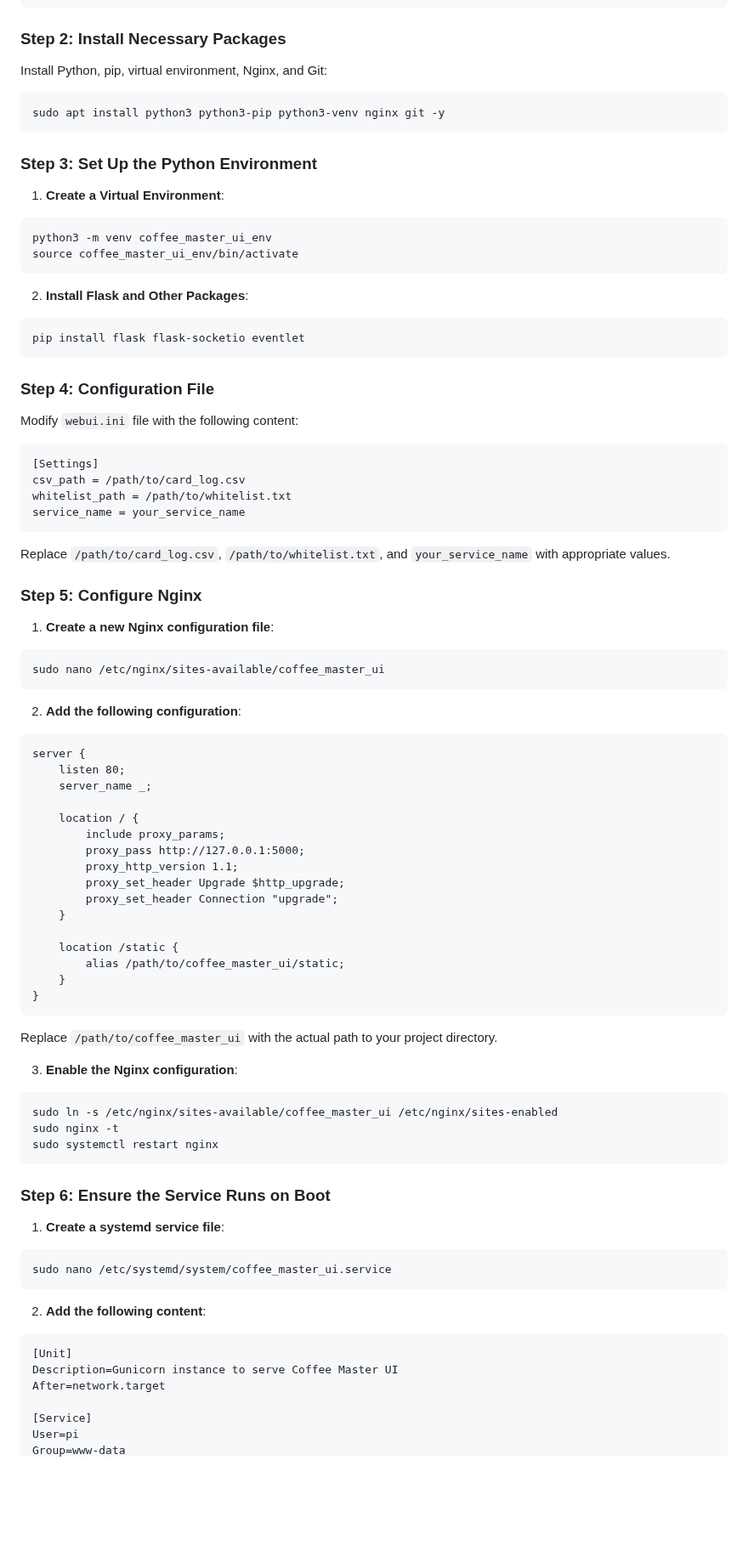
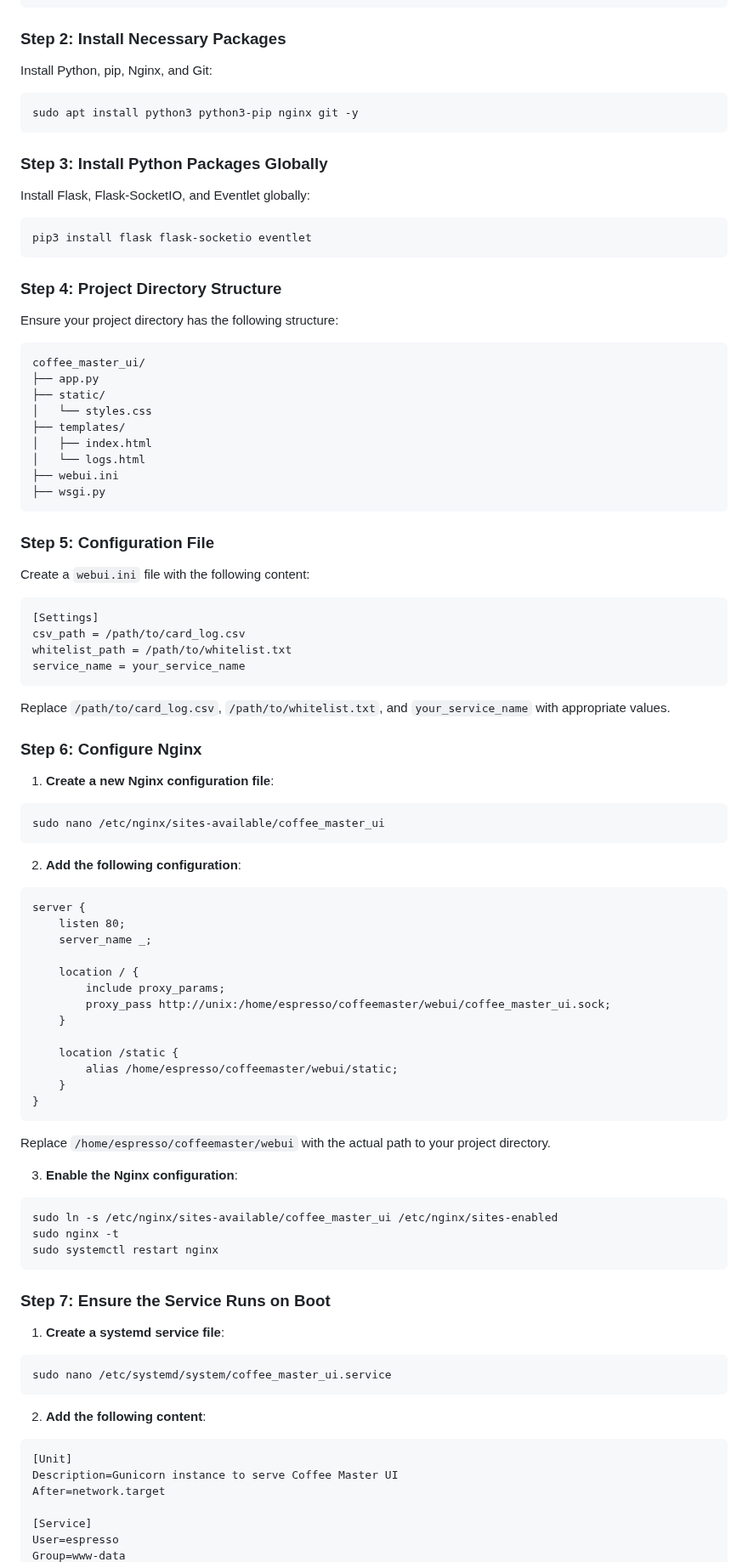
Before and after one commit to asdreno/coffeemaster, a Markdown page: webui/README.md, the part around one of its changes. Shown at 85% size. Rendered like a GitHub page; blank space fills up the shorter version.

````diff
--- a/webui/README.md
+++ b/webui/README.md
@@ -21,31 +21,39 @@ sudo apt upgrade -y
 
 ### Step 2: Install Necessary Packages
 
-Install Python, pip, virtual environment, Nginx, and Git:
+Install Python, pip, Nginx, and Git:
 
 ```
-sudo apt install python3 python3-pip python3-venv nginx git -y
+sudo apt install python3 python3-pip nginx git -y
 ```
 
-### Step 3: Set Up the Python Environment
+### Step 3: Install Python Packages Globally
 
-1. **Create a Virtual Environment**:
+Install Flask, Flask-SocketIO, and Eventlet globally:
 
 ```
-python3 -m venv coffee_master_ui_env
-source coffee_master_ui_env/bin/activate
+pip3 install flask flask-socketio eventlet
 ```
 
-2. **Install Flask and Other Packages**:
+### Step 4: Project Directory Structure
+
+Ensure your project directory has the following structure:
 
 ```
-pip install flask flask-socketio eventlet
+coffee_master_ui/
+├── app.py
+├── static/
+│   └── styles.css
+├── templates/
+│   ├── index.html
+│   └── logs.html
+├── webui.ini
+├── wsgi.py
 ```
 
+### Step 5: Configuration File
 
-### Step 4: Configuration File
-
-Modify `webui.ini` file with the following content:
+Create a `webui.ini` file with the following content:
 
 ```
 [Settings]
@@ -56,7 +64,7 @@ service_name = your_service_name
 
 Replace `/path/to/card_log.csv`, `/path/to/whitelist.txt`, and `your_service_name` with appropriate values.
 
-### Step 5: Configure Nginx
+### Step 6: Configure Nginx
 
 1. **Create a new Nginx configuration file**:
 
@@ -73,19 +81,16 @@ server {
 
     location / {
         include proxy_params;
-        proxy_pass http://127.0.0.1:5000;
-        proxy_http_version 1.1;
-        proxy_set_header Upgrade $http_upgrade;
-        proxy_set_header Connection "upgrade";
+        proxy_pass http://unix:/home/espresso/coffeemaster/webui/coffee_master_ui.sock;
     }
 
     location /static {
-        alias /path/to/coffee_master_ui/static;
+        alias /home/espresso/coffeemaster/webui/static;
     }
 }
 ```
 
-Replace `/path/to/coffee_master_ui` with the actual path to your project directory.
+Replace `/home/espresso/coffeemaster/webui` with the actual path to your project directory.
 
 3. **Enable the Nginx configuration**:
 
@@ -95,7 +100,7 @@ sudo nginx -t
 sudo systemctl restart nginx
 ```
 
-### Step 6: Ensure the Service Runs on Boot
+### Step 7: Ensure the Service Runs on Boot
 
 1. **Create a systemd service file**:
 
@@ -111,5 +116,5 @@ Description=Gunicorn instance to serve Coffee Master UI
 After=network.target
 
 [Service]
-User=pi
+User=espresso
 Group=www-data
````
Also changed, not shown: other parts of webui/README.md (+22 -7 lines).
